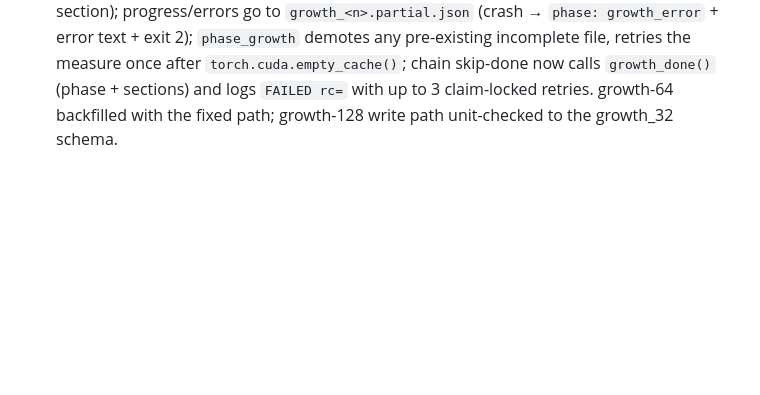
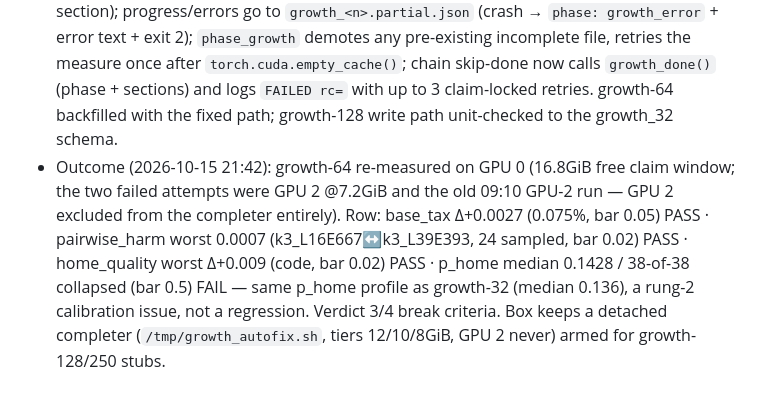
Before and after one commit to datacrystals/VesperLM, a Markdown page: lab/FAILURES.md, the part around the change. Drawn GitHub-style; blank space fills up the shorter version.

Commit message:
FAILURES outcome: growth-64 BACKFILLED with fixed write path (21:42 GPU 0, 16.8GiB claim window) — base_tax d+0.0027/0.075% PASS, pairwise worst 0.0007 (24 sampled) PASS, home worst d+0.009 (code) PASS, p_home median 0.1428 FAIL (38/38 collapsed, same profile as growth-32) = 3/4 break criteria | the two prior failures were GPU-2-only (09:10 chain run + 18:50 backfill @7.2GiB); GPU 2 now excluded from the completer | detached growth_autofix.sh (tiers 12/10/8GiB) armed on box for growth-128/250 | docs only

```diff
--- a/lab/FAILURES.md
+++ b/lab/FAILURES.md
@@ -23,6 +23,7 @@ a lucky pass.
 - Root cause: `phase_growth` dumped the header-only dict to the FINAL `growth_<n>.json` before the measure and stamped `growth_done` only at the end — a mid-measure crash left the entry stub looking like a result. `rung1_chain.sh` amplified it: `log "growth N done"` unconditional on exit code, and skip-done was `[ -f growth_<n>.json ]` (existence, not completeness). n=32 ran the identical path to completion — no n-dependent branch. Trigger of the crash itself: `hipErrorNoBinaryForGpu` surfacing at the stock-dispatch `index_add_` (HIP: async-misattributed), **twice on GPU 2 under co-tenancy, never on GPU 1**; isolated sweeps of the whole dispatch op family (dynamic-M expert GEMMs fp16+addmm M=1..512, `index_add` 64..512×1024, fp32 `bank.scores` widths 8..24) ALL PASS on GPU 2 idle — exact failing kernel still unknown (likely co-tenant/RAS or a longer-forward kernel); `AMD_SERIALIZE_KERNEL=3` is the next diagnostic if it recurs on a non-2 GPU. Also note: without `ROCBLAS_TENSILE_LIBPATH=/opt/rocm-6.2.4/...` rocBLAS aborts (`Cannot read TensileLibrary.dat ... gfx906`) on any nontrivial GEMM — the env export in rung1_chain.sh is load-bearing.
 - What it rules out: a different n=64 measure branch (identical code), a skipped merge/rename step (single atomic tmp+replace path), mid-dump corruption (`dump_json` is atomic; content is the intentional entry stub)
 - Next tried: write contract — `growth_<n>.json` now exists ONLY as a finished measurement (`write_growth_result(..., final=True)` stamps `growth_done` and refuses without every section); progress/errors go to `growth_<n>.partial.json` (crash → `phase: growth_error` + error text + exit 2); `phase_growth` demotes any pre-existing incomplete file, retries the measure once after `torch.cuda.empty_cache()`; chain skip-done now calls `growth_done()` (phase + sections) and logs `FAILED rc=` with up to 3 claim-locked retries. growth-64 backfilled with the fixed path; growth-128 write path unit-checked to the growth_32 schema.
+- Outcome (2026-10-15 21:42): growth-64 re-measured on GPU 0 (16.8GiB free claim window; the two failed attempts were GPU 2 @7.2GiB and the old 09:10 GPU-2 run — GPU 2 excluded from the completer entirely). Row: base_tax Δ+0.0027 (0.075%, bar 0.05) PASS · pairwise_harm worst 0.0007 (k3_L16E667↔k3_L39E393, 24 sampled, bar 0.02) PASS · home_quality worst Δ+0.009 (code, bar 0.02) PASS · p_home median 0.1428 / 38-of-38 collapsed (bar 0.5) FAIL — same p_home profile as growth-32 (median 0.136), a rung-2 calibration issue, not a regression. Verdict 3/4 break criteria. Box keeps a detached completer (`/tmp/growth_autofix.sh`, tiers 12/10/8GiB, GPU 2 never) armed for growth-128/250 stubs.
 
 ## 2026-10-13 — varact-subset-gather — per-token subset expert forwards (variable-activation compute saving) are NOT runnable on gfx906: `k.nonzero()` (data-dependent-shape GPU op) itself raises `hipErrorInvalidDeviceFunction`, and novel GEMM row-counts from gather/scatter fall in the same hole family — the error is async, so it surfaces at an unrelated later line
 - Evidence: box `/data/tliao/varact_out/varact.log` (run 1: `ne[k] = e(flat[k])`
```
